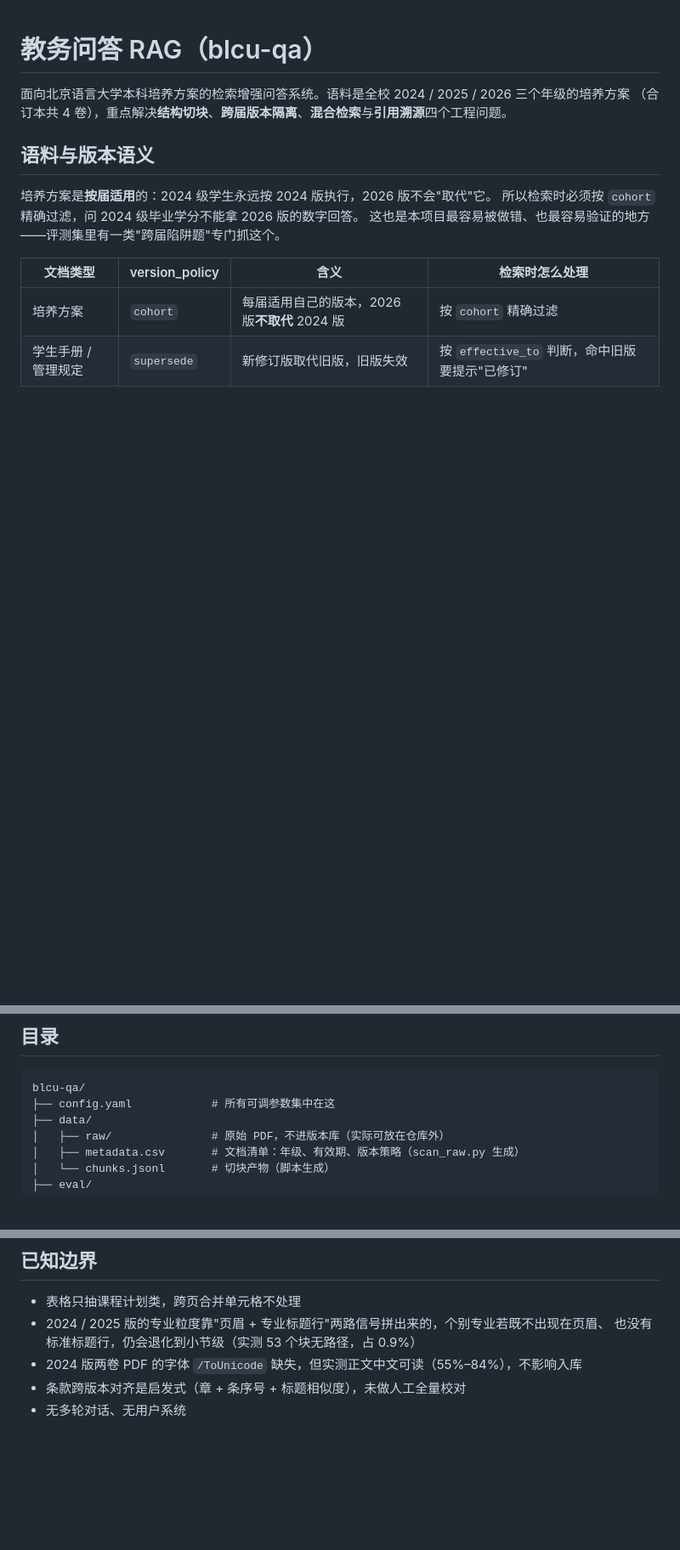
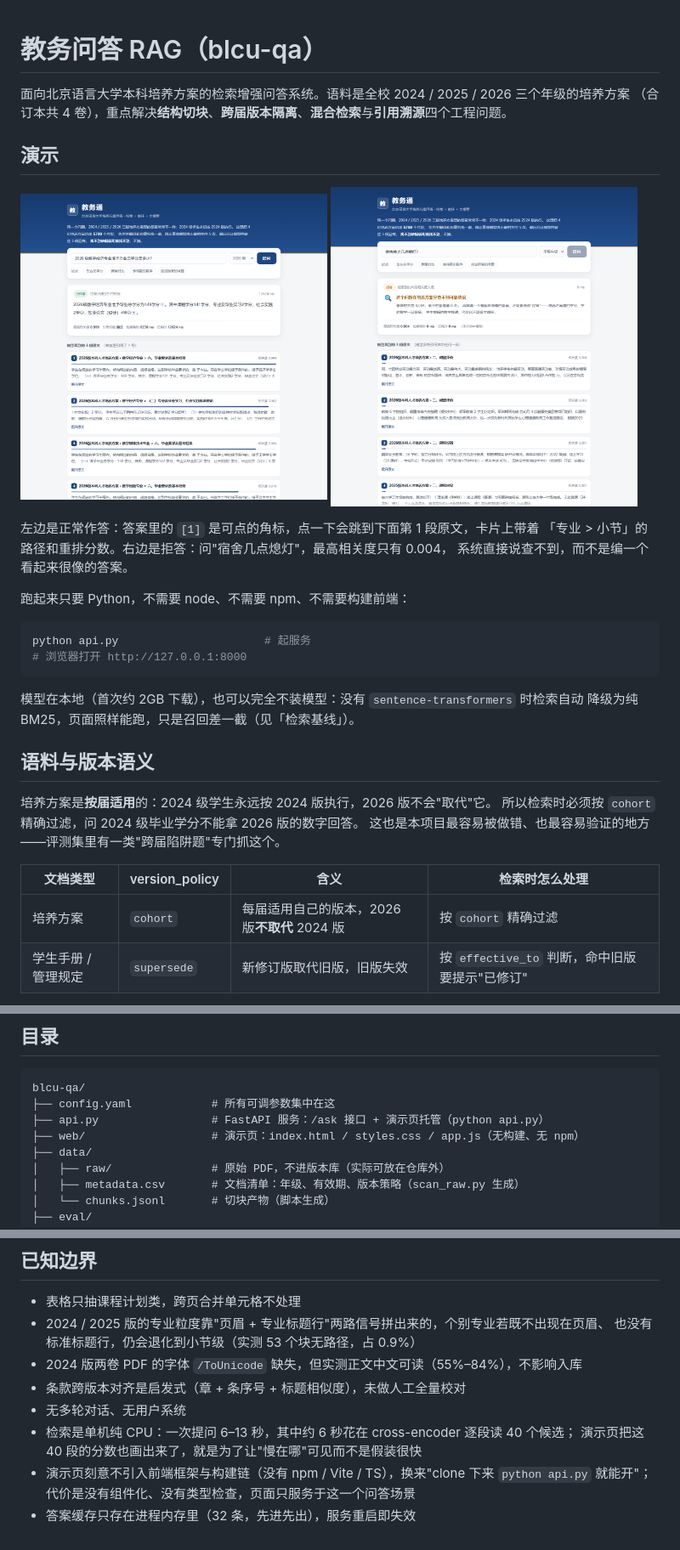
Before and after one commit to waterfish111/blcu_qa, a Markdown page: README.md, 3 parts joined by grey strips. Shown at 85% size. GitHub-like rendering; pictures changed too: docs/screenshots/abstain.png (added), docs/screenshots/answer.png (added); blank space fills up the shorter version.

````diff
--- a/README.md
+++ b/README.md
@@ -2,6 +2,27 @@
 
 面向北京语言大学本科培养方案的检索增强问答系统。语料是全校 2024 / 2025 / 2026 三个年级的培养方案
 （合订本共 4 卷），重点解决**结构切块**、**跨届版本隔离**、**混合检索**与**引用溯源**四个工程问题。
+
+## 演示
+
+<p>
+  <img src="docs/screenshots/answer.png" alt="正常作答：答案 + 每句话的出处" width="48%">
+  <img src="docs/screenshots/abstain.png" alt="拒答：语料里没有的问题直接说没有" width="48%">
+</p>
+
+左边是正常作答：答案里的 `[1]` 是可点的角标，点一下会跳到下面第 1 段原文，卡片上带着
+「专业 > 小节」的路径和重排分数。右边是拒答：问"宿舍几点熄灯"，最高相关度只有 0.004，
+系统直接说查不到，而不是编一个看起来很像的答案。
+
+跑起来只要 Python，不需要 node、不需要 npm、不需要构建前端：
+
+```bash
+python api.py                      # 起服务
+# 浏览器打开 http://127.0.0.1:8000
+```
+
+模型在本地（首次约 2GB 下载），也可以完全不装模型：没有 `sentence-transformers` 时检索自动
+降级为纯 BM25，页面照样能跑，只是召回差一截（见「检索基线」）。
 
 ## 语料与版本语义
 
@@ -22,6 +43,8 @@
 ```
 blcu-qa/
 ├── config.yaml            # 所有可调参数集中在这
+├── api.py                 # FastAPI 服务：/ask 接口 + 演示页托管（python api.py）
+├── web/                   # 演示页：index.html / styles.css / app.js（无构建、无 npm）
 ├── data/
 │   ├── raw/               # 原始 PDF，不进版本库（实际可放在仓库外）
 │   ├── metadata.csv       # 文档清单：年级、有效期、版本策略（scan_raw.py 生成）
@@ -234,3 +260,8 @@ python scripts/fetch_models.py --which full    # bge-m3 + bge-reranker-v2-m3（
 - 2024 版两卷 PDF 的字体 `/ToUnicode` 缺失，但实测正文中文可读（55%–84%），不影响入库
 - 条款跨版本对齐是启发式（章 + 条序号 + 标题相似度），未做人工全量校对
 - 无多轮对话、无用户系统
+- 检索是单机纯 CPU：一次提问 6–13 秒，其中约 6 秒花在 cross-encoder 逐段读 40 个候选；
+  演示页把这 40 段的分数也画出来了，就是为了让"慢在哪"可见而不是假装很快
+- 演示页刻意不引入前端框架与构建链（没有 npm / Vite / TS），换来"clone 下来 `python api.py`
+  就能开"；代价是没有组件化、没有类型检查，页面只服务于这一个问答场景
+- 答案缓存只存在进程内存里（32 条，先进先出），服务重启即失效
````
Also changed, not shown: other parts of README.md (+3 -0 lines), 6 other files.
